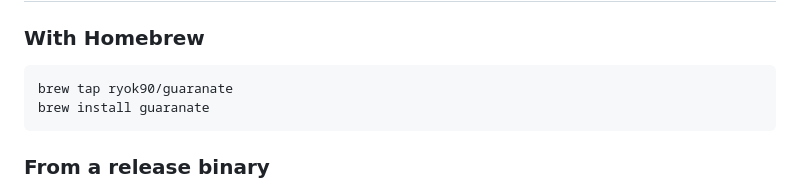
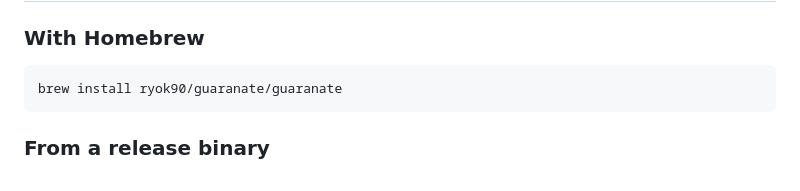
Before and after one commit to ryok90/guaranate, a Markdown page: README.md, the part around the change. Drawn GitHub-style.

Commit message:
docs: one-line Homebrew install (#37)
brew install ryok90/guaranate/guaranate taps and installs in one step.

````diff
--- a/README.md
+++ b/README.md
@@ -68,8 +68,7 @@ cd docs-website && npm install && npm run dev
 ### With Homebrew
 
 ```bash
-brew tap ryok90/guaranate
-brew install guaranate
+brew install ryok90/guaranate/guaranate
 ```
 
 ### From a release binary
````
Also changed, not shown: CHANGELOG.md (+6 -0 lines), 1 other file.
